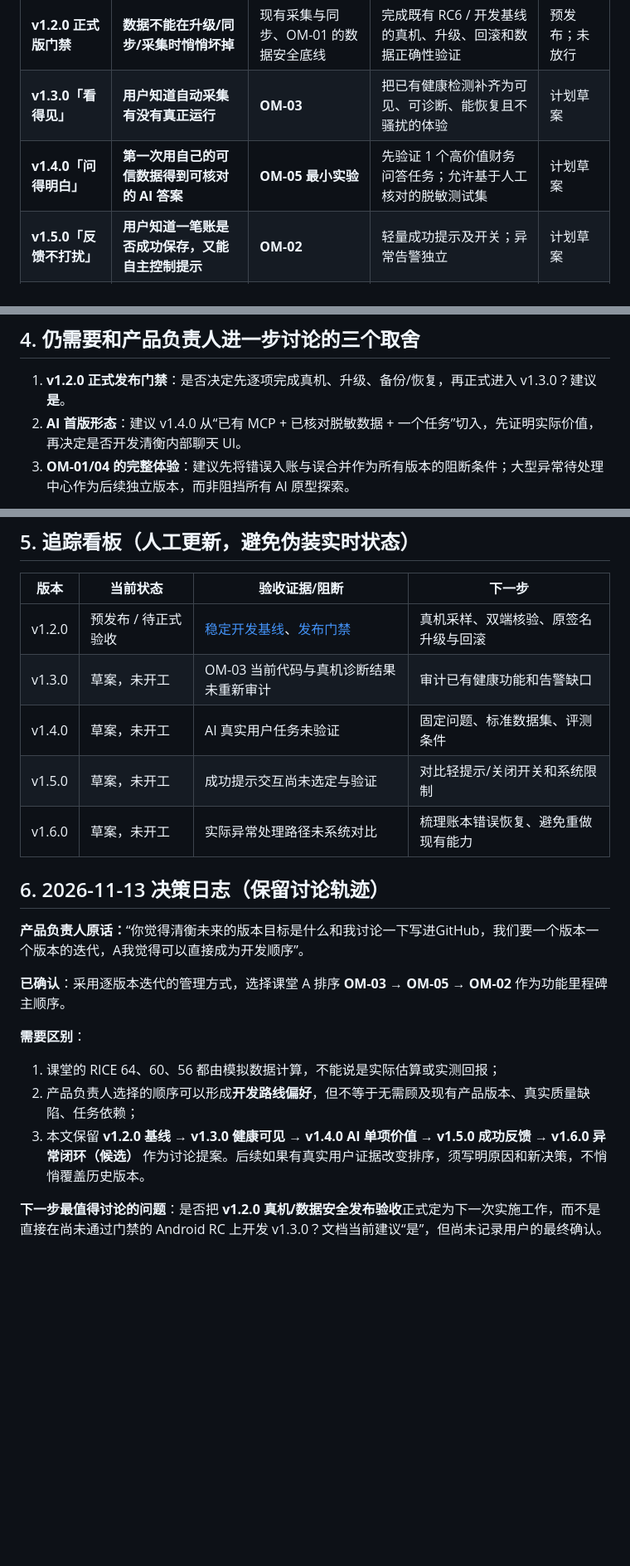
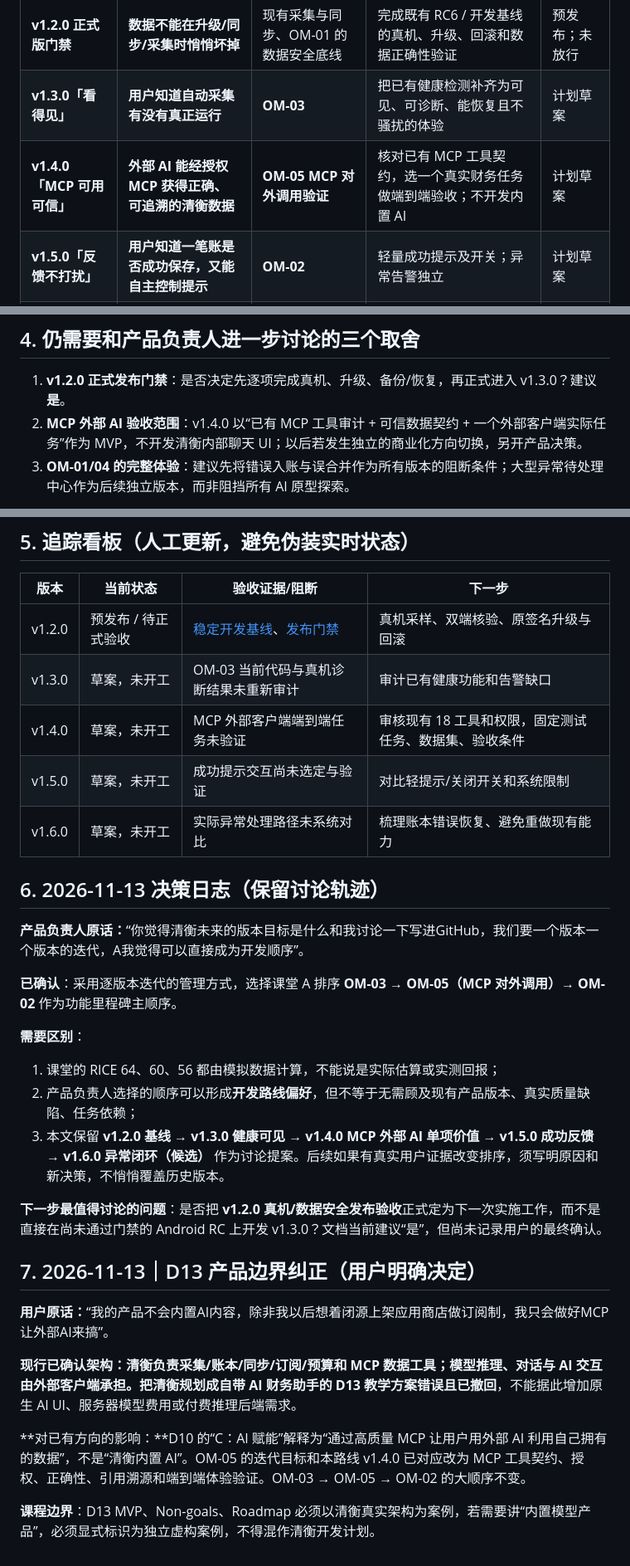
Before and after one commit to zxyzx0430/open-margin, a Markdown page: docs/PRODUCT_ITERATION_ROADMAP.md, 3 parts joined by grey strips. Shown at 83% size. GitHub-like rendering; blank space fills up the shorter version.

Commit message:
docs(roadmap): correct D13 product boundary to external-AI-via-MCP only; replace built-in AI MVP

```diff
--- a/docs/PRODUCT_ITERATION_ROADMAP.md
+++ b/docs/PRODUCT_ITERATION_ROADMAP.md
@@ -58,7 +58,7 @@
 | --- | --- | --- | --- | --- |
 | **v1.2.0 正式版门禁** | **数据不能在升级/同步/采集时悄悄坏掉** | 现有采集与同步、OM-01 的数据安全底线 | 完成既有 RC6 / 开发基线的真机、升级、回滚和数据正确性验证 | 预发布；未放行 |
 | **v1.3.0「看得见」** | **用户知道自动采集有没有真正运行** | **OM-03** | 把已有健康检测补齐为可见、可诊断、能恢复且不骚扰的体验 | 计划草案 |
-| **v1.4.0「问得明白」** | **第一次用自己的可信数据得到可核对的 AI 答案** | **OM-05 最小实验** | 先验证 1 个高价值财务问答任务；允许基于人工核对的脱敏测试集 | 计划草案 |
+| **v1.4.0「MCP 可用可信」** | **外部 AI 能经授权 MCP 获得正确、可追溯的清衡数据** | **OM-05 MCP 对外调用验证** | 核对已有 MCP 工具契约，选一个真实财务任务做端到端验收；不开发内置 AI | 计划草案 |
 | **v1.5.0「反馈不打扰」** | **用户知道一笔账是否成功保存，又能自主控制提示** | **OM-02** | 轻量成功提示及开关；异常告警独立 | 计划草案 |
 | **v1.6.0「异常能闭环」** | **发现、核对并修正异常记录有明确路径** | OM-01 / OM-04 的增强体验 | 集中完善模糊重复确认与待处理流程，不与基础账目修复混淆 | 远期候选 |
 
@@ -155,7 +162,7 @@
 ## 4. 仍需要和产品负责人进一步讨论的三个取舍
 
 1. **v1.2.0 正式发布门禁**：是否决定先逐项完成真机、升级、备份/恢复，再正式进入 v1.3.0？建议 **是**。
-2. **AI 首版形态**：建议 v1.4.0 从“已有 MCP + 已核对脱敏数据 + 一个任务”切入，先证明实际价值，再决定是否开发清衡内部聊天 UI。
+2. **MCP 外部 AI 验收范围**：v1.4.0 以“已有 MCP 工具审计 + 可信数据契约 + 一个外部客户端实际任务”作为 MVP，不开发清衡内部聊天 UI；以后若发生独立的商业化方向切换，另开产品决策。
 3. **OM-01/04 的完整体验**：建议先将错误入账与误合并作为所有版本的阻断条件；大型异常待处理中心作为后续独立版本，而非阻挡所有 AI 原型探索。
 
 这些问题保留为**待确认的版本范围与交付决策**。用户已确认“逐版本迭代”和课堂 A 方案的功能先后顺序；**正式开发排期和发布仍需在每版开工前独立确认**。
@@ -166,7 +173,7 @@
 | --- | --- | --- | --- |
 | v1.2.0 | 预发布 / 待正式验收 | [稳定开发基线](STABLE_BASELINE.md)、[发布门禁](RELEASE_V1.2.0_CANDIDATE.md) | 真机采样、双端核验、原签名升级与回滚 |
 | v1.3.0 | 草案，未开工 | OM-03 当前代码与真机诊断结果未重新审计 | 审计已有健康功能和告警缺口 |
-| v1.4.0 | 草案，未开工 | AI 真实用户任务未验证 | 固定问题、标准数据集、评测条件 |
+| v1.4.0 | 草案，未开工 | MCP 外部客户端端到端任务未验证 | 审核现有 18 工具和权限，固定测试任务、数据集、验收条件 |
 | v1.5.0 | 草案，未开工 | 成功提示交互尚未选定与验证 | 对比轻提示/关闭开关和系统限制 |
 | v1.6.0 | 草案，未开工 | 实际异常处理路径未系统对比 | 梳理账本错误恢复、避免重做现有能力 |
 
@@ -175,11 +182,22 @@
 
 **产品负责人原话：**“你觉得清衡未来的版本目标是什么和我讨论一下写进GitHub，我们要一个版本一个版本的迭代，A我觉得可以直接成为开发顺序”。
 
-**已确认**：采用逐版本迭代的管理方式，选择课堂 A 排序 **OM-03 → OM-05 → OM-02** 作为功能里程碑主顺序。
+**已确认**：采用逐版本迭代的管理方式，选择课堂 A 排序 **OM-03 → OM-05（MCP 对外调用）→ OM-02** 作为功能里程碑主顺序。
 
 **需要区别**：
 1. 课堂的 RICE 64、60、56 都由模拟数据计算，不能说是实际估算或实测回报；
 2. 产品负责人选择的顺序可以形成**开发路线偏好**，但不等于无需顾及现有产品版本、真实质量缺陷、任务依赖；
-3. 本文保留 **v1.2.0 基线 → v1.3.0 健康可见 → v1.4.0 AI 单项价值 → v1.5.0 成功反馈 → v1.6.0 异常闭环（候选）** 作为讨论提案。后续如果有真实用户证据改变排序，须写明原因和新决策，不悄悄覆盖历史版本。
+3. 本文保留 **v1.2.0 基线 → v1.3.0 健康可见 → v1.4.0 MCP 外部 AI 单项价值 → v1.5.0 成功反馈 → v1.6.0 异常闭环（候选）** 作为讨论提案。后续如果有真实用户证据改变排序，须写明原因和新决策，不悄悄覆盖历史版本。
 
 **下一步最值得讨论的问题**：是否把 **v1.2.0 真机/数据安全发布验收**正式定为下一次实施工作，而不是直接在尚未通过门禁的 Android RC 上开发 v1.3.0？文档当前建议“是”，但尚未记录用户的最终确认。
+
+
+## 7. 2026-11-13｜D13 产品边界纠正（用户明确决定）
+
+**用户原话：**“我的产品不会内置AI内容，除非我以后想着闭源上架应用商店做订阅制，我只会做好MCP让外部AI来搞”。
+
+**现行已确认架构：**清衡负责采集/账本/同步/订阅/预算和 MCP 数据工具；模型推理、对话与 AI 交互由外部客户端承担。把清衡规划成自带 AI 财务助手的 D13 教学方案**错误且已撤回**，不能据此增加原生 AI UI、服务器模型费用或付费推理后端需求。
+
+**对已有方向的影响：**D10 的“C：AI 赋能”解释为“通过高质量 MCP 让用户用外部 AI 利用自己拥有的数据”，不是“清衡内置 AI”。OM-05 的迭代目标和本路线 v1.4.0 已对应改为 MCP 工具契约、授权、正确性、引用溯源和端到端体验验证。OM-03 → OM-05 → OM-02 的大顺序不变。
+
+**课程边界**：D13 MVP、Non-goals、Roadmap 必须以清衡真实架构为案例，若需要讲“内置模型产品”，必须显式标识为独立虚构案例，不得混作清衡开发计划。
```
Also changed, not shown: other parts of docs/PRODUCT_ITERATION_ROADMAP.md (+23 -16 lines).
